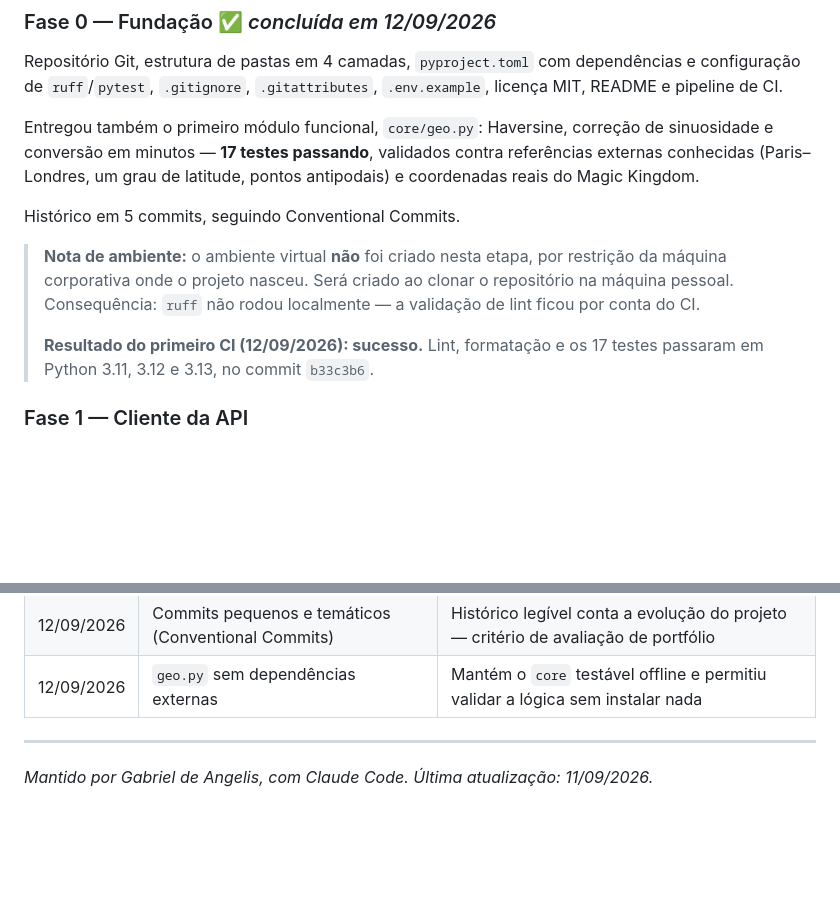
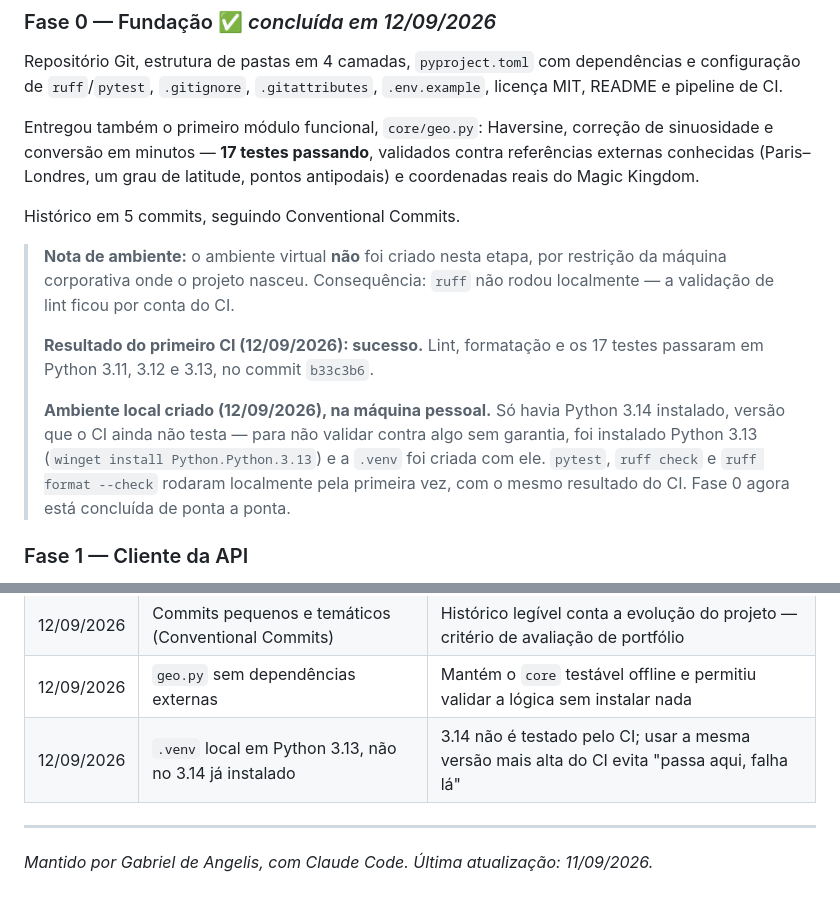
Before and after one commit to GabrielFDA7/nextup, a Markdown page: docs/PROJETO.md, 2 parts joined by grey strips. Rendered like a GitHub page; blank space fills up the shorter version.

```diff
--- a/docs/PROJETO.md
+++ b/docs/PROJETO.md
@@ -364,12 +364,17 @@ reais do Magic Kingdom.
 Histórico em 5 commits, seguindo Conventional Commits.
 
 > **Nota de ambiente:** o ambiente virtual **não** foi criado nesta etapa, por restrição da
-> máquina corporativa onde o projeto nasceu. Será criado ao clonar o repositório na máquina
-> pessoal. Consequência: `ruff` não rodou localmente — a validação de lint ficou por conta
-> do CI.
+> máquina corporativa onde o projeto nasceu. Consequência: `ruff` não rodou localmente — a
+> validação de lint ficou por conta do CI.
 >
 > **Resultado do primeiro CI (12/09/2026): sucesso.** Lint, formatação e os 17 testes
 > passaram em Python 3.11, 3.12 e 3.13, no commit `b33c3b6`.
+>
+> **Ambiente local criado (12/09/2026), na máquina pessoal.** Só havia Python 3.14
+> instalado, versão que o CI ainda não testa — para não validar contra algo sem garantia,
+> foi instalado Python 3.13 (`winget install Python.Python.3.13`) e a `.venv` foi criada
+> com ele. `pytest`, `ruff check` e `ruff format --check` rodaram localmente pela primeira
+> vez, com o mesmo resultado do CI. Fase 0 agora está concluída de ponta a ponta.
 
 ### Fase 1 — Cliente da API
 Módulo que conversa com a ThemeParks.wiki: busca parques, catálogo e dados ao vivo.
@@ -467,6 +472,7 @@ Conceitos novos, registrados conforme aparecem no projeto.
 | 12/09/2026 | Sem venv na máquina corporativa | Restrição de ambiente; será criado ao clonar na máquina pessoal |
 | 12/09/2026 | Commits pequenos e temáticos (Conventional Commits) | Histórico legível conta a evolução do projeto — critério de avaliação de portfólio |
 | 12/09/2026 | `geo.py` sem dependências externas | Mantém o `core` testável offline e permitiu validar a lógica sem instalar nada |
+| 12/09/2026 | `.venv` local em Python 3.13, não no 3.14 já instalado | 3.14 não é testado pelo CI; usar a mesma versão mais alta do CI evita "passa aqui, falha lá" |
 
 ---
 
```
Also changed, not shown: CLAUDE.md (+8 -5 lines).
